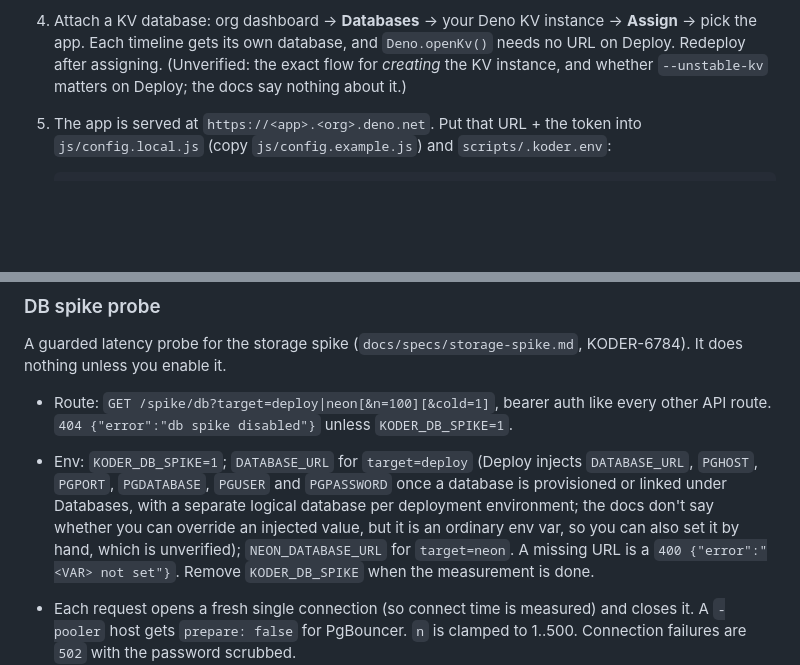
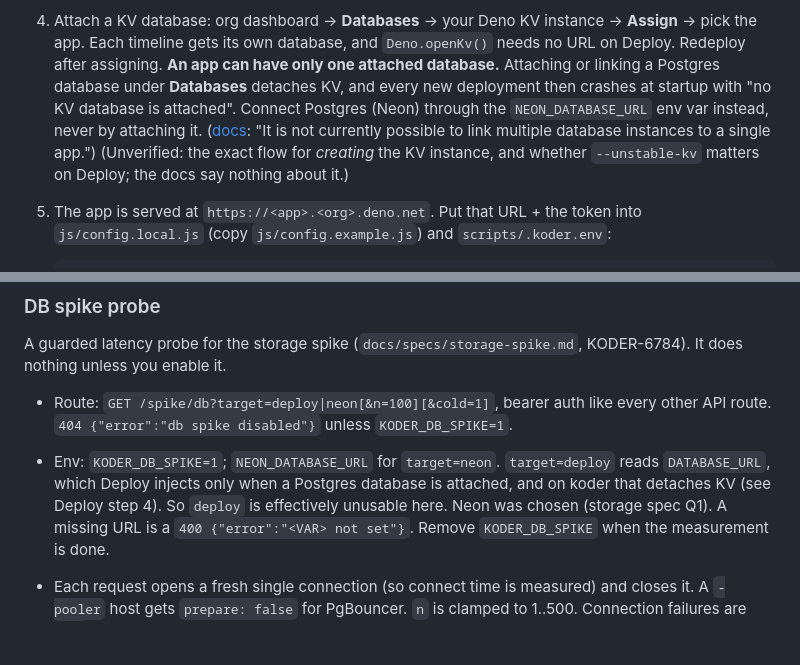
Before and after one commit to KodaAllison/koder, a Markdown page: server/README.md, 2 parts joined by grey strips. GitHub-like rendering; blank space fills up the shorter version.

```diff
--- a/server/README.md
+++ b/server/README.md
@@ -52,6 +52,12 @@ This targets the new Deno Deploy (https://console.deno.com). Deploy Classic
 4. Attach a KV database: org dashboard → **Databases** → your Deno KV instance →
    **Assign** → pick the app. Each timeline gets its own database, and
    `Deno.openKv()` needs no URL on Deploy. Redeploy after assigning.
+   **An app can have only one attached database.** Attaching or linking a
+   Postgres database under **Databases** detaches KV, and every new deployment
+   then crashes at startup with "no KV database is attached". Connect Postgres
+   (Neon) through the `NEON_DATABASE_URL` env var instead, never by attaching it.
+   ([docs](https://docs.deno.com/deploy/reference/databases/): "It is not
+   currently possible to link multiple database instances to a single app.")
    (Unverified: the exact flow for *creating* the KV instance, and whether
    `--unstable-kv` matters on Deploy; the docs say nothing about it.)
 5. The app is served at `https://<app>.<org>.deno.net`. Put that URL + the token
@@ -71,12 +77,10 @@ KODER-6784). It does nothing unless you enable it.
 - Route: `GET /spike/db?target=deploy|neon[&n=100][&cold=1]`, bearer auth like
   every other API route. `404 {"error":"db spike disabled"}` unless
   `KODER_DB_SPIKE=1`.
-- Env: `KODER_DB_SPIKE=1`; `DATABASE_URL` for `target=deploy` (Deploy injects
-  `DATABASE_URL`, `PGHOST`, `PGPORT`, `PGDATABASE`, `PGUSER` and `PGPASSWORD` once
-  a database is provisioned or linked under Databases, with a separate logical
-  database per deployment environment; the docs don't say whether you can
-  override an injected value, but it is an ordinary env var, so you can also set
-  it by hand, which is unverified); `NEON_DATABASE_URL` for `target=neon`. A
+- Env: `KODER_DB_SPIKE=1`; `NEON_DATABASE_URL` for `target=neon`. `target=deploy`
+  reads `DATABASE_URL`, which Deploy injects only when a Postgres database is
+  attached, and on koder that detaches KV (see Deploy step 4). So `deploy` is
+  effectively unusable here. Neon was chosen (storage spec Q1). A
   missing URL is a `400 {"error":"<VAR> not set"}`. Remove `KODER_DB_SPIKE` when
   the measurement is done.
 - Each request opens a fresh single connection (so connect time is measured) and
```
Also changed, not shown: docs/specs/storage-expansion.md (+3 -2 lines), docs/specs/storage-spike.md (+43 -25 lines).
